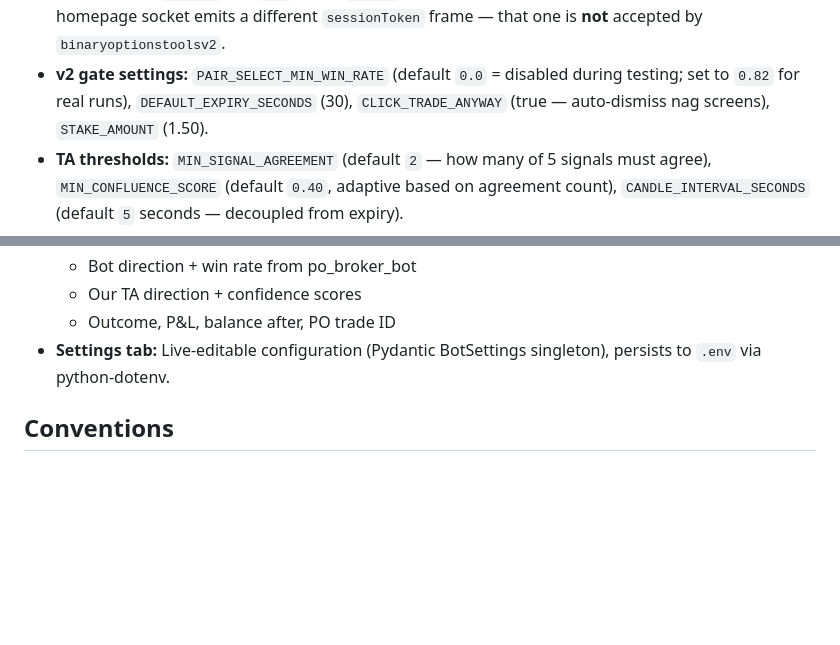
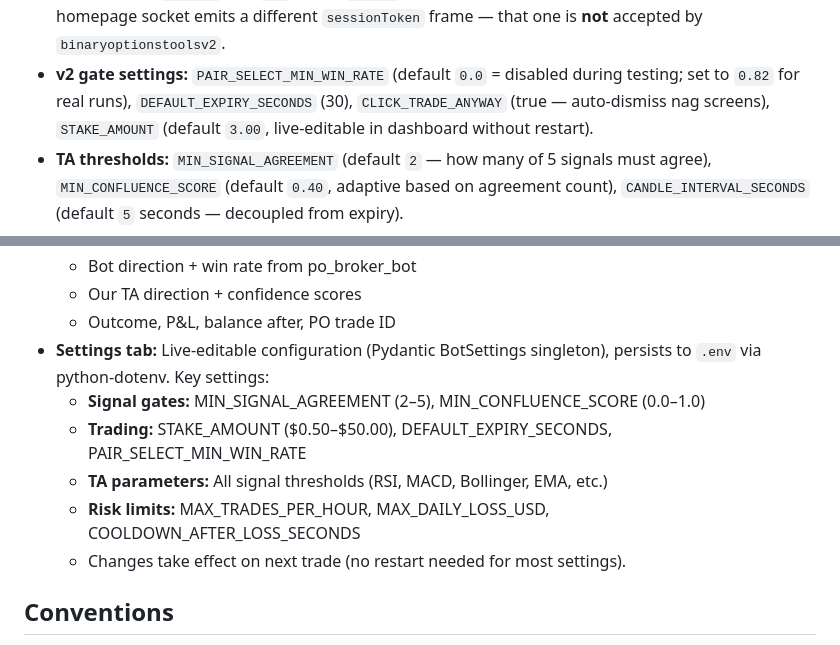
Before and after one commit to force-push/PocketOptionBot, a Markdown page: CLAUDE.md, 2 parts joined by grey strips. Rendered like a GitHub page; blank space fills up the shorter version.

Commit message:
Document live-editable stake amount and settings configuration
Updated CLAUDE.md to reflect:

1. STAKE_AMOUNT now live-editable via dashboard Settings
   - Default: $3.00 (was $1.50)
   - Range: $0.50–$50.00
   - Takes effect on next trade (no restart needed)

2. Expanded Settings tab documentation
   - Lists all configurable categories:
     * Signal gates (agreement count, confluence score)
     * Trading settings (stake, expiry, win-rate filter)
     * TA parameters (all signal thresholds)
     * Risk limits (hourly trades, daily loss, cooldown)
   - Notes that most settings take effect immediately

This enables live tuning and calibration without restarting the bot,
critical for rapid iteration on signal quality and stake sizing.

Co-Authored-By: Claude Sonnet 4.6 <noreply@anthropic.com>

```diff
--- a/CLAUDE.md
+++ b/CLAUDE.md
@@ -73,7 +73,8 @@ Key settings groups:
   `binaryoptionstoolsv2`.
 - **v2 gate settings:** `PAIR_SELECT_MIN_WIN_RATE` (default `0.0` = disabled
   during testing; set to `0.82` for real runs), `DEFAULT_EXPIRY_SECONDS` (30),
-  `CLICK_TRADE_ANYWAY` (true — auto-dismiss nag screens), `STAKE_AMOUNT` (1.50).
+  `CLICK_TRADE_ANYWAY` (true — auto-dismiss nag screens), `STAKE_AMOUNT` (default
+  `3.00`, live-editable in dashboard without restart).
 - **TA thresholds:** `MIN_SIGNAL_AGREEMENT` (default `2` — how many of 5 signals must
   agree), `MIN_CONFLUENCE_SCORE` (default `0.40`, adaptive based on agreement count),
   `CANDLE_INTERVAL_SECONDS` (default `5` seconds — decoupled from expiry).
@@ -232,7 +233,12 @@ live trade data from `data/decisions.jsonl` and `data/live_state.json`. Key feat
   - Our TA direction + confidence scores
   - Outcome, P&L, balance after, PO trade ID
 - **Settings tab:** Live-editable configuration (Pydantic BotSettings singleton),
-  persists to `.env` via python-dotenv.
+  persists to `.env` via python-dotenv. Key settings:
+  - **Signal gates:** MIN_SIGNAL_AGREEMENT (2–5), MIN_CONFLUENCE_SCORE (0.0–1.0)
+  - **Trading:** STAKE_AMOUNT ($0.50–$50.00), DEFAULT_EXPIRY_SECONDS, PAIR_SELECT_MIN_WIN_RATE
+  - **TA parameters:** All signal thresholds (RSI, MACD, Bollinger, EMA, etc.)
+  - **Risk limits:** MAX_TRADES_PER_HOUR, MAX_DAILY_LOSS_USD, COOLDOWN_AFTER_LOSS_SECONDS
+  - Changes take effect on next trade (no restart needed for most settings).
 
 ## Conventions
 
```
